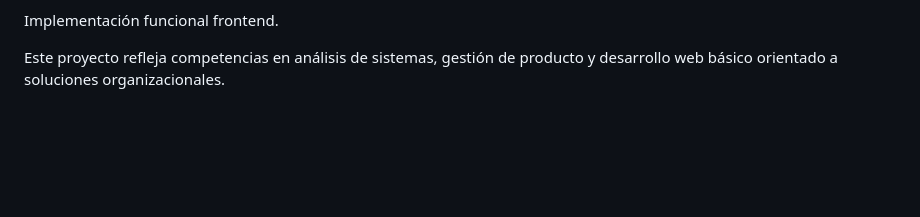
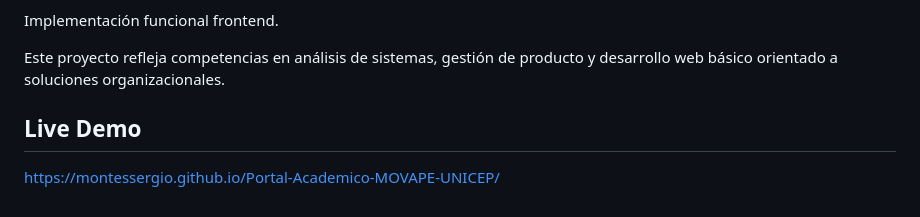
Before and after one commit to montessergio/Portal-Academico-MOVAPE-UNICEP, a Markdown page: README.md, the part around the change. GitHub-like rendering; blank space fills up the shorter version.

Commit message:
Include live demo section in README
Add live demo link to README

```diff
--- a/README.md
+++ b/README.md
@@ -195,3 +195,6 @@ Diseño multi-rol.
 Implementación funcional frontend.
 
 Este proyecto refleja competencias en análisis de sistemas, gestión de producto y desarrollo web básico orientado a soluciones organizacionales.
+
+## Live Demo
+https://montessergio.github.io/Portal-Academico-MOVAPE-UNICEP/
```
